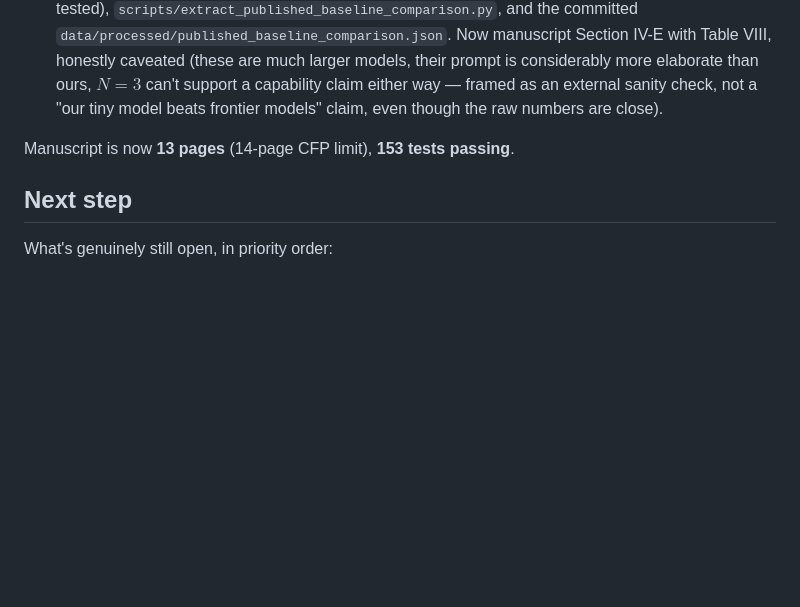
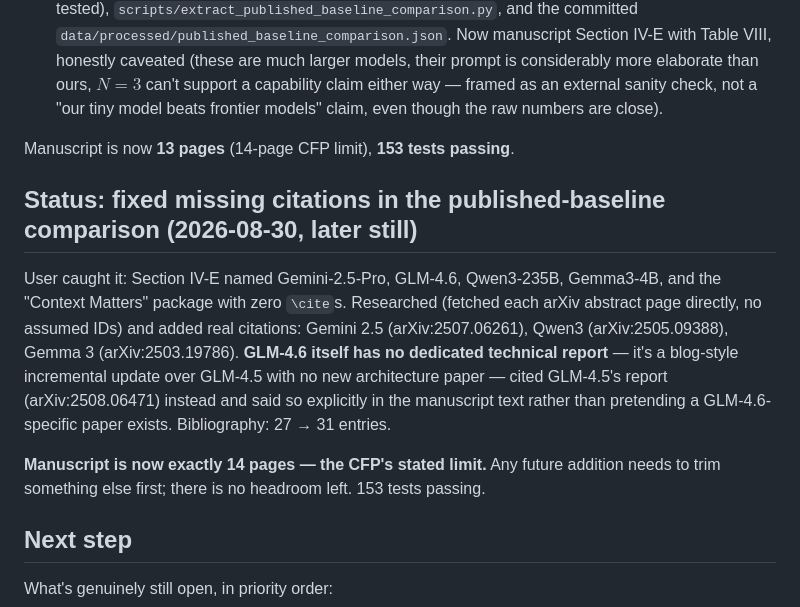
Before and after one commit to vinhqdang/Large-Language-Models-in-Service-Oriented-Ecosystems-Design, a Markdown page: PROGRESS.md, the part around the change. Rendered like a GitHub page; blank space fills up the shorter version.

Commit message:
docs: update PROGRESS.md - manuscript now at the 14-page limit

```diff
--- a/PROGRESS.md
+++ b/PROGRESS.md
@@ -429,6 +429,22 @@ Three more rounds of direct user feedback, each addressed for real, not cosmetic
 
 Manuscript is now **13 pages** (14-page CFP limit), **153 tests passing**.
 
+## Status: fixed missing citations in the published-baseline comparison (2026-08-30, later still)
+
+User caught it: Section IV-E named Gemini-2.5-Pro, GLM-4.6, Qwen3-235B,
+Gemma3-4B, and the "Context Matters" package with zero `\cite`s. Researched
+(fetched each arXiv abstract page directly, no assumed IDs) and added real
+citations: Gemini 2.5 (arXiv:2507.06261), Qwen3 (arXiv:2505.09388), Gemma 3
+(arXiv:2503.19786). **GLM-4.6 itself has no dedicated technical report** —
+it's a blog-style incremental update over GLM-4.5 with no new architecture
+paper — cited GLM-4.5's report (arXiv:2508.06471) instead and said so
+explicitly in the manuscript text rather than pretending a GLM-4.6-specific
+paper exists. Bibliography: 27 → 31 entries.
+
+**Manuscript is now exactly 14 pages — the CFP's stated limit.** Any future
+addition needs to trim something else first; there is no headroom left.
+153 tests passing.
+
 ## Next step
 
 What's genuinely still open, in priority order:
```
